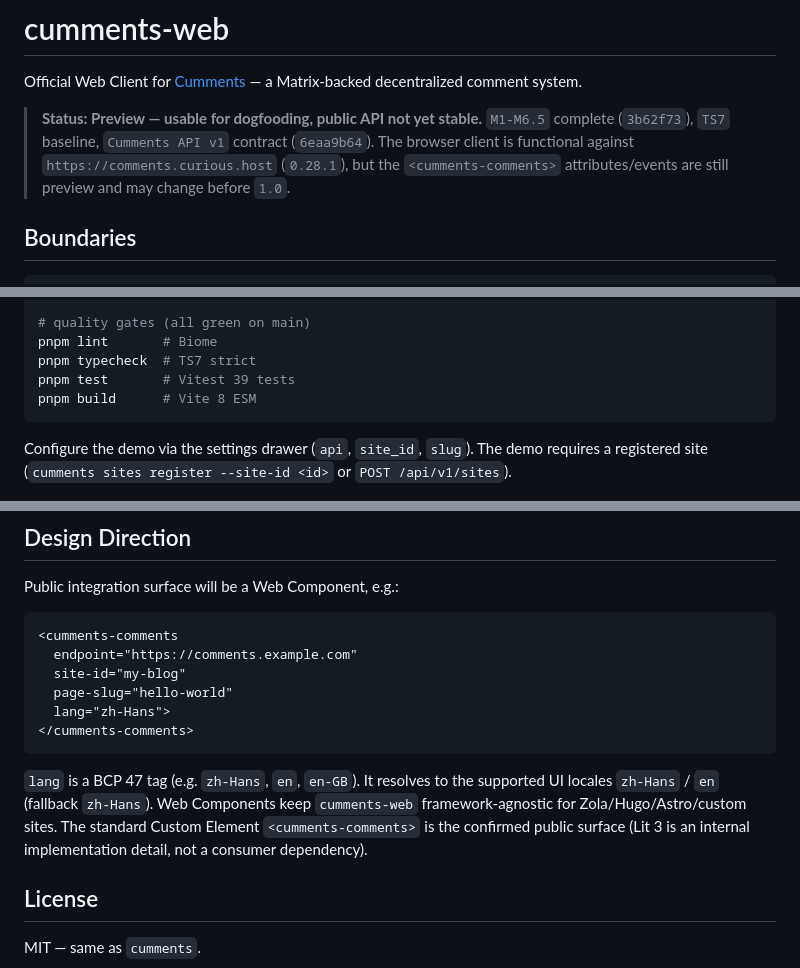
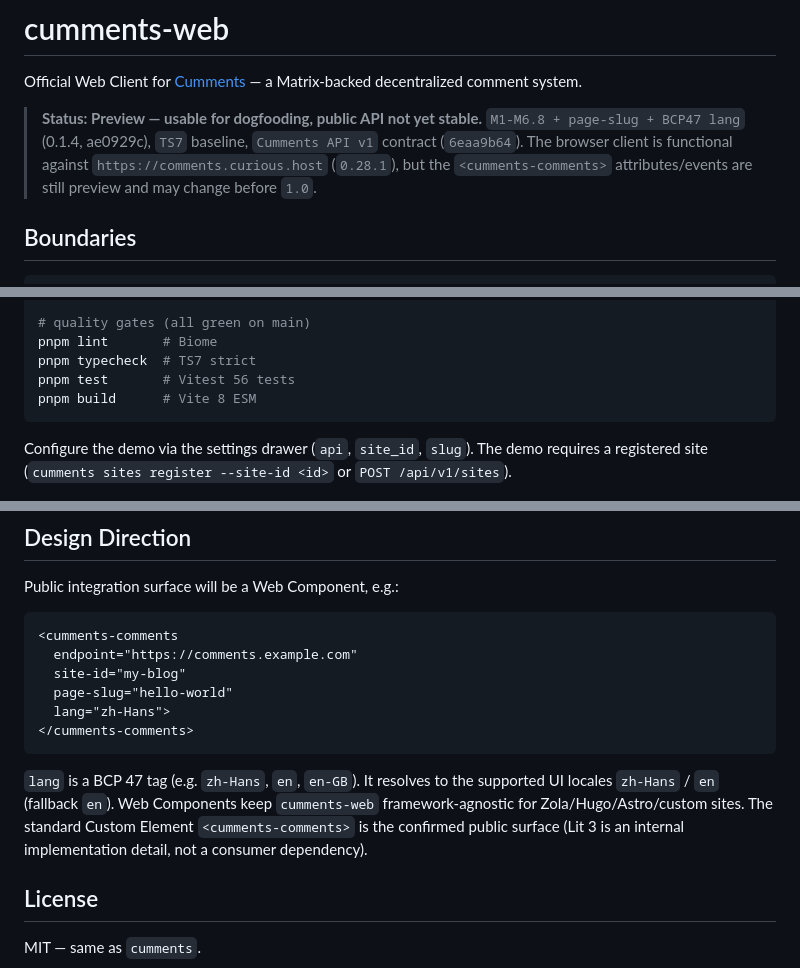
Before and after one commit to Curious-r/cumments-web, a Markdown page: README.md, 3 parts joined by grey strips. GitHub-like rendering.

Commit message:
docs: sync status with 0.1.4 page-slug and BCP47 lang (default en)

````diff
--- a/README.md
+++ b/README.md
@@ -2,7 +2,7 @@
 
 Official Web Client for [Cumments](https://github.com/Curious-r/cumments) — a Matrix-backed decentralized comment system.
 
-> **Status: Preview — usable for dogfooding, public API not yet stable.** `M1-M6.5` complete (`3b62f73`), `TS7` baseline, `Cumments API v1` contract (`6eaa9b64`). The browser client is functional against `https://comments.curious.host` (`0.28.1`), but the `<cumments-comments>` attributes/events are still preview and may change before `1.0`.
+> **Status: Preview — usable for dogfooding, public API not yet stable.** `M1-M6.8 + page-slug + BCP47 lang` (0.1.4, ae0929c), `TS7` baseline, `Cumments API v1` contract (`6eaa9b64`). The browser client is functional against `https://comments.curious.host` (`0.28.1`), but the `<cumments-comments>` attributes/events are still preview and may change before `1.0`.
 
 ## Boundaries
 
@@ -69,7 +69,7 @@ pnpm dev
 # quality gates (all green on main)
 pnpm lint       # Biome
 pnpm typecheck  # TS7 strict
-pnpm test       # Vitest 39 tests
+pnpm test       # Vitest 56 tests
 pnpm build      # Vite 8 ESM
 ```
 
@@ -88,7 +88,7 @@ Public integration surface will be a Web Component, e.g.:
 </cumments-comments>
 ```
 
-`lang` is a BCP 47 tag (e.g. `zh-Hans`, `en`, `en-GB`). It resolves to the supported UI locales `zh-Hans` / `en` (fallback `zh-Hans`). Web Components keep `cumments-web` framework-agnostic for Zola/Hugo/Astro/custom sites. The standard Custom Element `<cumments-comments>` is the confirmed public surface (Lit 3 is an internal implementation detail, not a consumer dependency).
+`lang` is a BCP 47 tag (e.g. `zh-Hans`, `en`, `en-GB`). It resolves to the supported UI locales `zh-Hans` / `en` (fallback `en`). Web Components keep `cumments-web` framework-agnostic for Zola/Hugo/Astro/custom sites. The standard Custom Element `<cumments-comments>` is the confirmed public surface (Lit 3 is an internal implementation detail, not a consumer dependency).
 
 ## License
 
````
Also changed, not shown: docs/cdn.md (+1 -1 lines).
